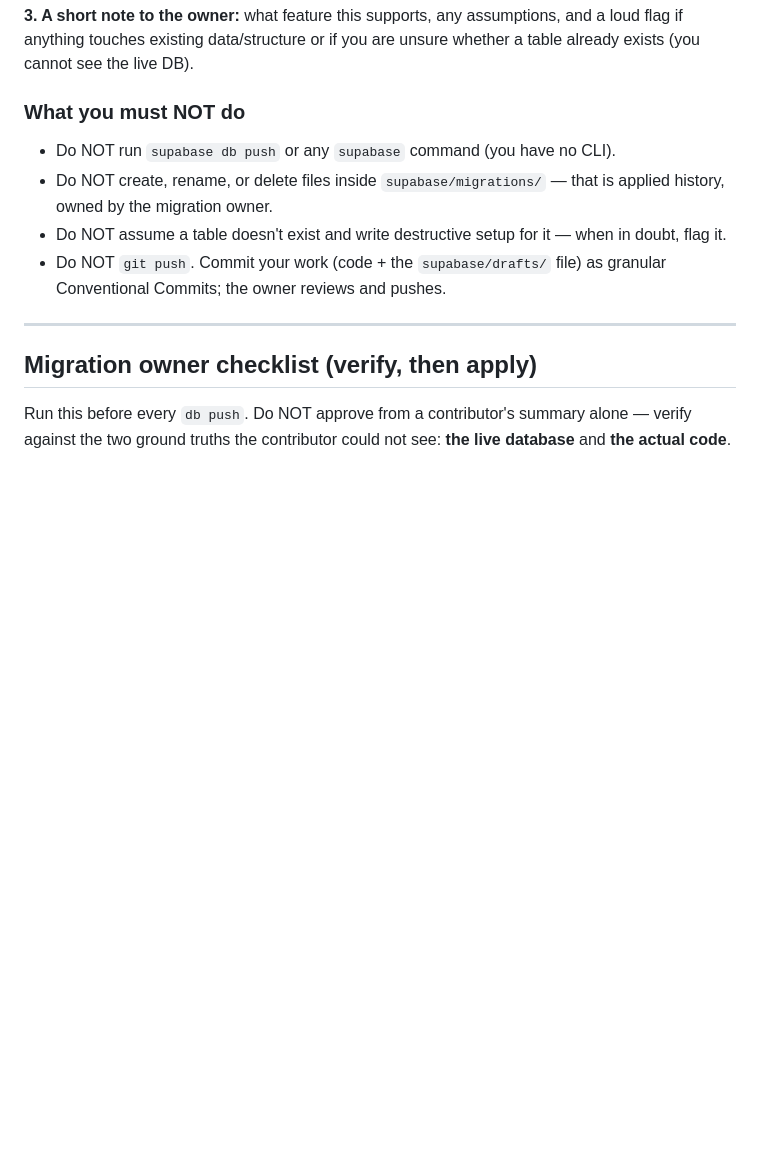
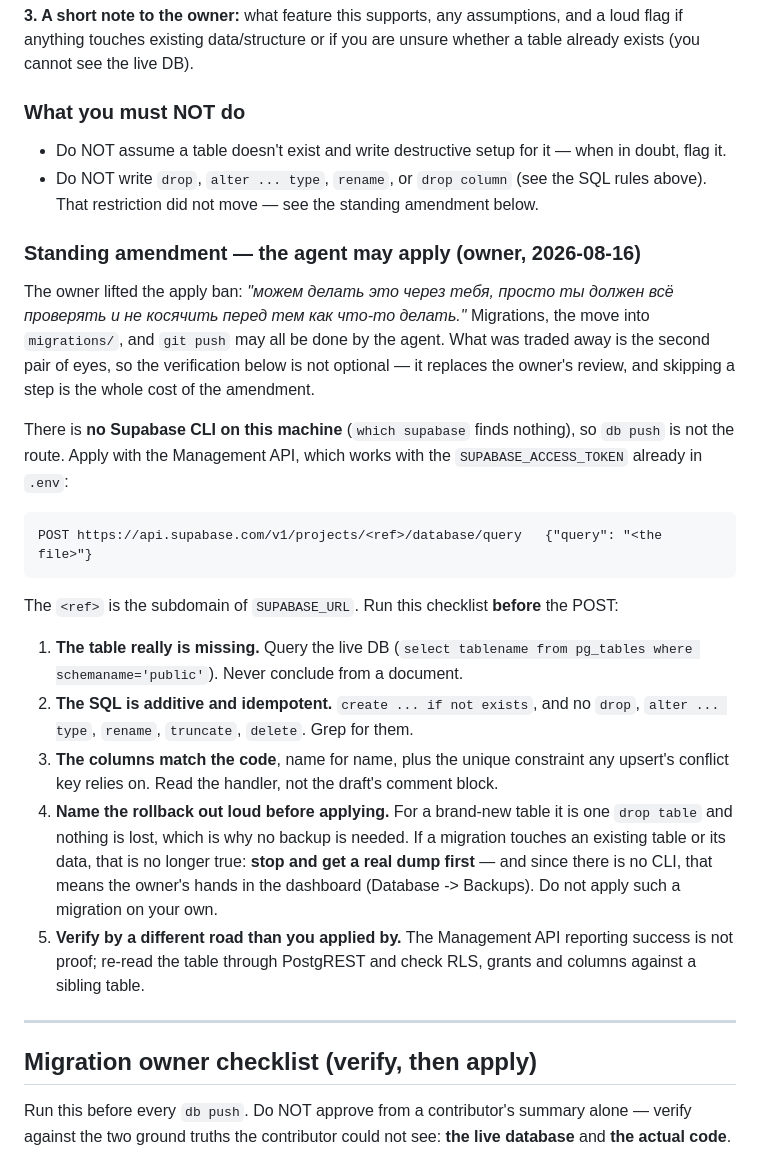
Before and after one commit to xtomdex/thezerofog-website, a Markdown page: docs/supabase-migration-protocol.md, the part around the change. GitHub-like rendering; blank space fills up the shorter version.

Commit message:
docs: the migration protocol lets the agent apply, with the checklist that replaces the review
The owner lifted the apply ban. The doc said in three places that an agent must
never apply a migration, never touch supabase/migrations/, and never push - all
three were followed today until he said otherwise, so the doc has to say what is
actually true or the next session reads a rule that is dead.

What did NOT move: no drop / alter type / rename / drop column, and no migration
that touches existing data without a real dump first. There is no Supabase CLI
on this machine, so that dump needs the owner's hands in the dashboard - which
makes 'stop and ask' the only honest instruction for that case.

The checklist is written as replacing the owner's review rather than preceding
it, because that is what it now is.

Co-Authored-By: Claude Opus 5 (1M context) <noreply@anthropic.com>

````diff
--- a/docs/supabase-migration-protocol.md
+++ b/docs/supabase-migration-protocol.md
@@ -104,13 +104,43 @@ already exists (you cannot see the live DB).
 
 ### What you must NOT do
 
-- Do NOT run `supabase db push` or any `supabase` command (you have no CLI).
-- Do NOT create, rename, or delete files inside `supabase/migrations/` — that is applied
-  history, owned by the migration owner.
 - Do NOT assume a table doesn't exist and write destructive setup for it — when in doubt,
   flag it.
-- Do NOT `git push`. Commit your work (code + the `supabase/drafts/` file) as granular
-  Conventional Commits; the owner reviews and pushes.
+- Do NOT write `drop`, `alter ... type`, `rename`, or `drop column` (see the SQL rules
+  above). That restriction did not move — see the standing amendment below.
+
+### Standing amendment — the agent may apply (owner, 2026-08-16)
+
+The owner lifted the apply ban: *"можем делать это через тебя, просто ты должен всё
+проверять и не косячить перед тем как что-то делать."* Migrations, the move into
+`migrations/`, and `git push` may all be done by the agent. What was traded away is the
+second pair of eyes, so the verification below is not optional — it replaces the owner's
+review, and skipping a step is the whole cost of the amendment.
+
+There is **no Supabase CLI on this machine** (`which supabase` finds nothing), so
+`db push` is not the route. Apply with the Management API, which works with the
+`SUPABASE_ACCESS_TOKEN` already in `.env`:
+
+```
+POST https://api.supabase.com/v1/projects/<ref>/database/query   {"query": "<the file>"}
+```
+
+The `<ref>` is the subdomain of `SUPABASE_URL`. Run this checklist **before** the POST:
+
+1. **The table really is missing.** Query the live DB (`select tablename from pg_tables
+   where schemaname='public'`). Never conclude from a document.
+2. **The SQL is additive and idempotent.** `create ... if not exists`, and no `drop`,
+   `alter ... type`, `rename`, `truncate`, `delete`. Grep for them.
+3. **The columns match the code**, name for name, plus the unique constraint any upsert's
+   conflict key relies on. Read the handler, not the draft's comment block.
+4. **Name the rollback out loud before applying.** For a brand-new table it is one
+   `drop table` and nothing is lost, which is why no backup is needed. If a migration
+   touches an existing table or its data, that is no longer true: **stop and get a real
+   dump first** — and since there is no CLI, that means the owner's hands in the
+   dashboard (Database -> Backups). Do not apply such a migration on your own.
+5. **Verify by a different road than you applied by.** The Management API reporting
+   success is not proof; re-read the table through PostgREST and check RLS, grants and
+   columns against a sibling table.
 
 ---
 
````
